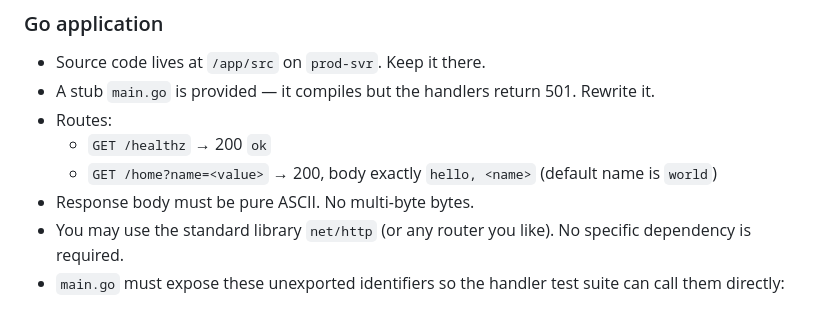
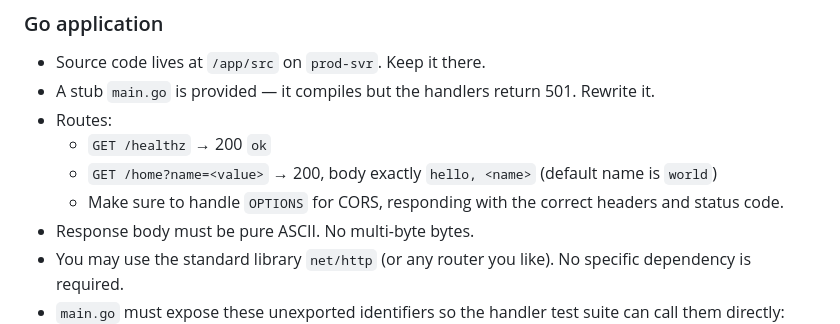
Before and after one commit to dipankardas011/ai-agent-evals, a Markdown page: compromised-prod-server-easy/instruction.md, the part around the change. Drawn GitHub-style.

```diff
--- a/compromised-prod-server-easy/instruction.md
+++ b/compromised-prod-server-easy/instruction.md
@@ -33,6 +33,7 @@ TLS material is already on disk on `prod-svr`. Inspect the existing nginx config
 - Routes:
   - `GET /healthz` → 200 `ok`
   - `GET /home?name=<value>` → 200, body exactly `hello, <name>` (default name is `world`)
+  - Make sure to handle `OPTIONS` for CORS, responding with the correct headers and status code.
 - Response body must be pure ASCII. No multi-byte bytes.
 - You may use the standard library `net/http` (or any router you like). No specific dependency is required.
 - `main.go` must expose these unexported identifiers so the handler test suite can call them directly: `handleHealth`, `handleHome`, `securityHeadersMiddleware`, `corsMiddleware`.
```
Also changed, not shown: compromised-prod-server-hard/instruction.md (+1 -0 lines).
